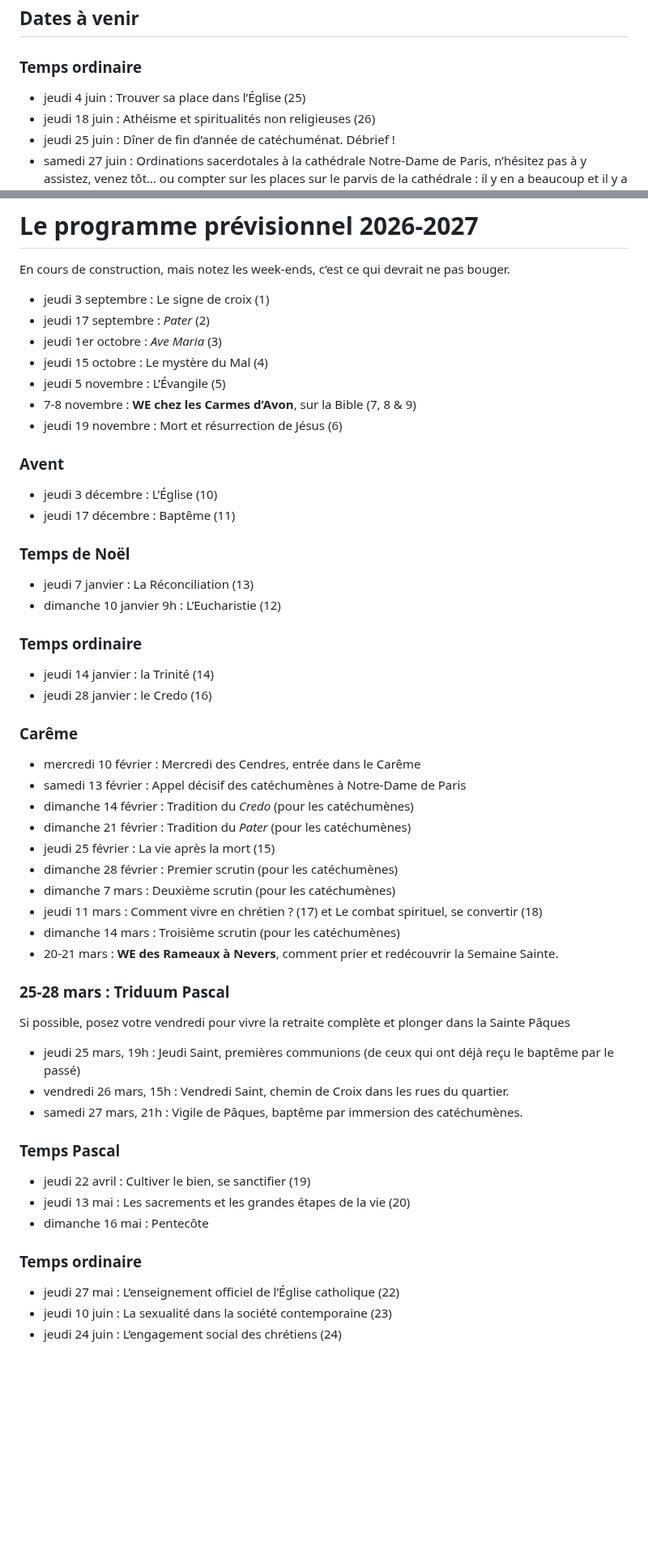
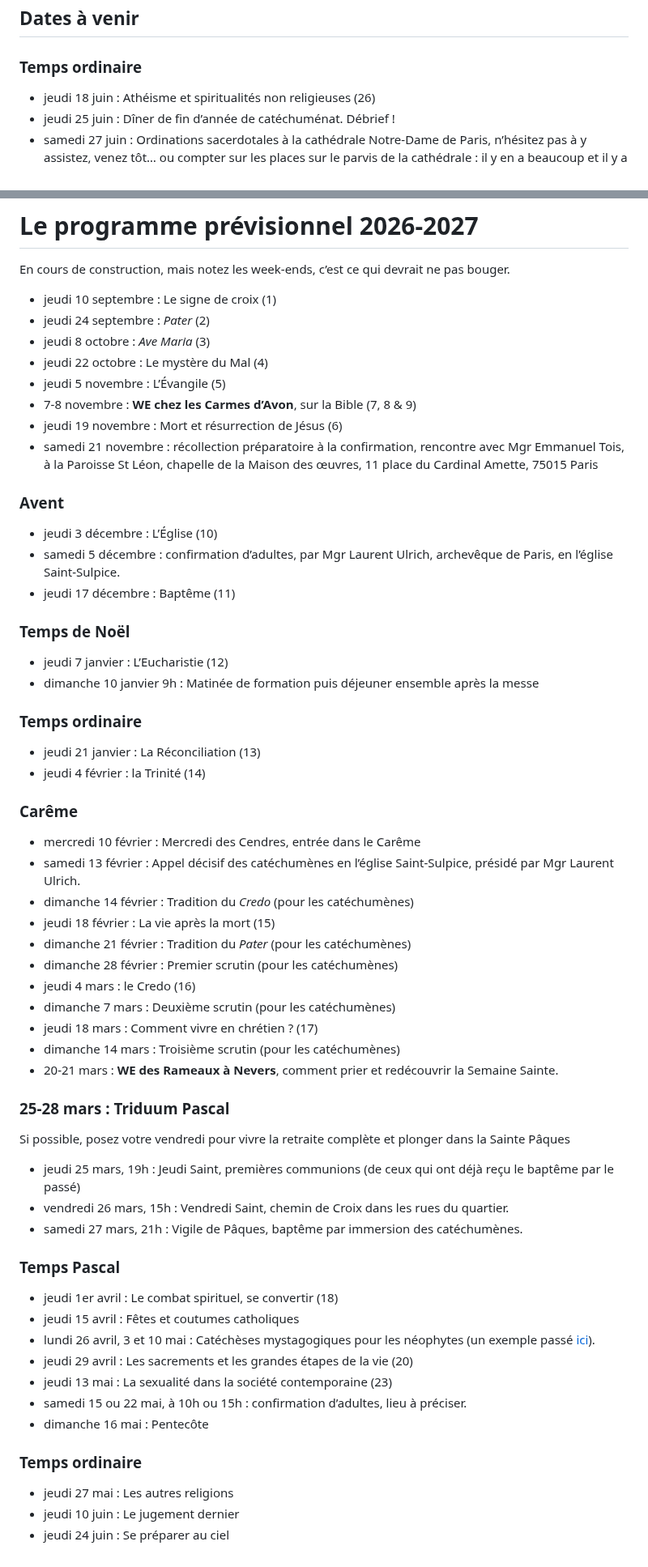
Before and after one commit to catechumenat/catechumenat, a Markdown page: content/about.md, 2 parts joined by grey strips. Shown at 81% size. GitHub-like rendering; blank space fills up the shorter version.

Commit message:
Mise à jour du calendrier

```diff
--- a/content/about.md
+++ b/content/about.md
@@ -23,7 +23,6 @@ Programme :
 # Le programme 2025-2026
 ## Dates à venir
 ### Temps ordinaire
-- jeudi 4 juin : Trouver sa place dans l’Église (25)
 - jeudi 18 juin : Athéisme et spiritualités non religieuses (26)
 - jeudi 25 juin : Dîner de fin d’année de catéchuménat. Débrief !
 - samedi 27 juin : Ordinations sacerdotales à la cathédrale Notre-Dame de Paris, n’hésitez pas à y assistez, venez tôt… ou compter sur les places sur le parvis de la cathédrale : il y en a beaucoup et il y a des grands écrans !
@@ -36,35 +35,39 @@ Programme :
 
 En cours de construction, mais notez les week-ends, c’est ce qui devrait ne pas bouger.
 
-- jeudi 3 septembre : Le signe de croix (1)
-- jeudi 17 septembre : *Pater* (2)
-- jeudi 1er octobre : *Ave Maria* (3)
-- jeudi 15 octobre : Le mystère du Mal (4)
+- jeudi 10 septembre : Le signe de croix (1)
+- jeudi 24 septembre : *Pater* (2)
+- jeudi 8 octobre : *Ave Maria* (3)
+- jeudi 22 octobre : Le mystère du Mal (4)
 - jeudi 5 novembre : L’Évangile (5)
 - 7-8 novembre : **WE chez les Carmes d’Avon**, sur la Bible (7, 8 & 9)
 - jeudi 19 novembre : Mort et résurrection de Jésus (6)
+- samedi 21 novembre : récollection préparatoire à la confirmation, rencontre avec Mgr Emmanuel Tois, à la Paroisse St Léon, chapelle de la Maison des œuvres, 11 place du Cardinal Amette, 75015 Paris
 
 ### Avent
 - jeudi 3 décembre : L’Église (10)
+- samedi 5 décembre : confirmation d’adultes, par Mgr Laurent
+Ulrich, archevêque de Paris, en l’église Saint-Sulpice.
 - jeudi 17 décembre : Baptême (11)
 
 ### Temps de Noël
-- jeudi 7 janvier : La Réconciliation (13)
-- dimanche 10 janvier 9h : L’Eucharistie (12)
+- jeudi 7 janvier : L’Eucharistie (12)
+- dimanche 10 janvier 9h : Matinée de formation puis déjeuner ensemble après la messe
 
 ### Temps ordinaire
-- jeudi 14 janvier : la Trinité (14)
-- jeudi 28 janvier : le Credo (16)
+- jeudi 21 janvier : La Réconciliation (13)
+- jeudi 4 février : la Trinité (14)
 
 ### Carême
 - mercredi 10 février : Mercredi des Cendres, entrée dans le Carême
-- samedi 13 février : Appel décisif des catéchumènes à Notre-Dame de Paris
+- samedi 13 février : Appel décisif des catéchumènes en l’église Saint-Sulpice, présidé par Mgr Laurent Ulrich.
 - dimanche 14 février : Tradition du *Credo* (pour les catéchumènes)
+- jeudi 18 février : La vie après la mort (15)
 - dimanche 21 février : Tradition du *Pater* (pour les catéchumènes)
-- jeudi 25 février : La vie après la mort (15)
 - dimanche 28 février : Premier scrutin (pour les catéchumènes)
+- jeudi 4 mars : le Credo (16)
 - dimanche 7 mars : Deuxième scrutin (pour les catéchumènes)
-- jeudi 11 mars : Comment vivre en chrétien ? (17) et Le combat spirituel, se convertir (18)
+- jeudi 18 mars : Comment vivre en chrétien ? (17)
 - dimanche 14 mars : Troisième scrutin (pour les catéchumènes)
 - 20-21 mars : **WE des Rameaux à Nevers**, comment prier et redécouvrir la Semaine Sainte.
 
@@ -75,11 +78,15 @@ Si possible, posez votre vendredi pour vivre la retraite complète et plonger da
 - samedi 27 mars, 21h : Vigile de Pâques, baptême par immersion des catéchumènes.
 
 ### Temps Pascal
-- jeudi 22 avril : Cultiver le bien, se sanctifier (19)
-- jeudi 13 mai : Les sacrements et les grandes étapes de la vie (20)
+- jeudi 1er avril : Le combat spirituel, se convertir (18)
+- jeudi 15 avril : Fêtes et coutumes catholiques
+- lundi 26 avril, 3 et 10 mai : Catéchèses mystagogiques pour les néophytes (un exemple passé [ici](https://dioceseparis.fr/catechese-de-mgr-laurent-ulrich.html)).
+- jeudi 29 avril : Les sacrements et les grandes étapes de la vie (20)
+- jeudi 13 mai : La sexualité dans la société contemporaine (23)
+- samedi 15 ou 22 mai, à 10h ou 15h : confirmation d’adultes, lieu à préciser.
 - dimanche 16 mai : Pentecôte
 
 ### Temps ordinaire
-- jeudi 27 mai : L’enseignement officiel de l’Église catholique (22)
-- jeudi 10 juin : La sexualité dans la société contemporaine (23)
-- jeudi 24 juin : L’engagement social des chrétiens (24)
+- jeudi 27 mai : Les autres religions
+- jeudi 10 juin : Le jugement dernier
+- jeudi 24 juin : Se préparer au ciel
```
Also changed, not shown: content/about-2025-2026.md (+1 -0 lines).
